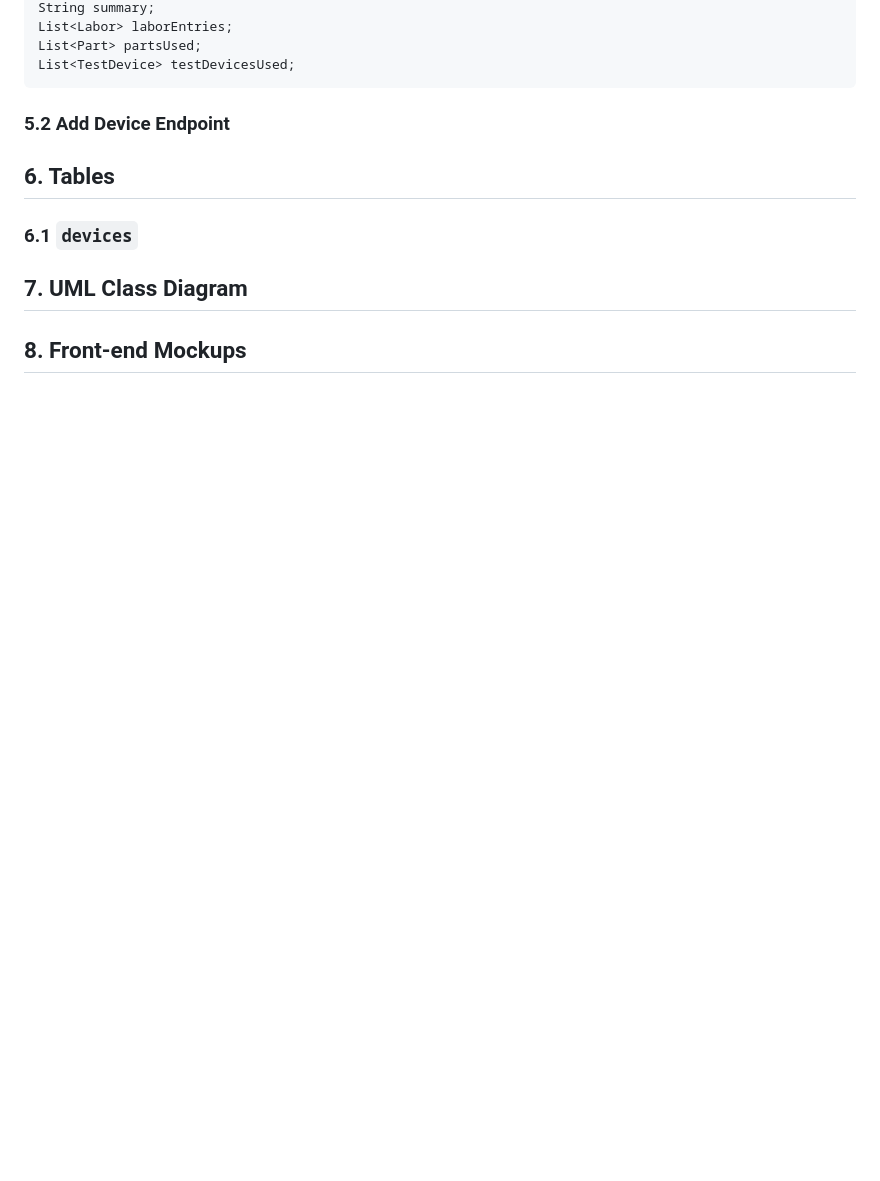
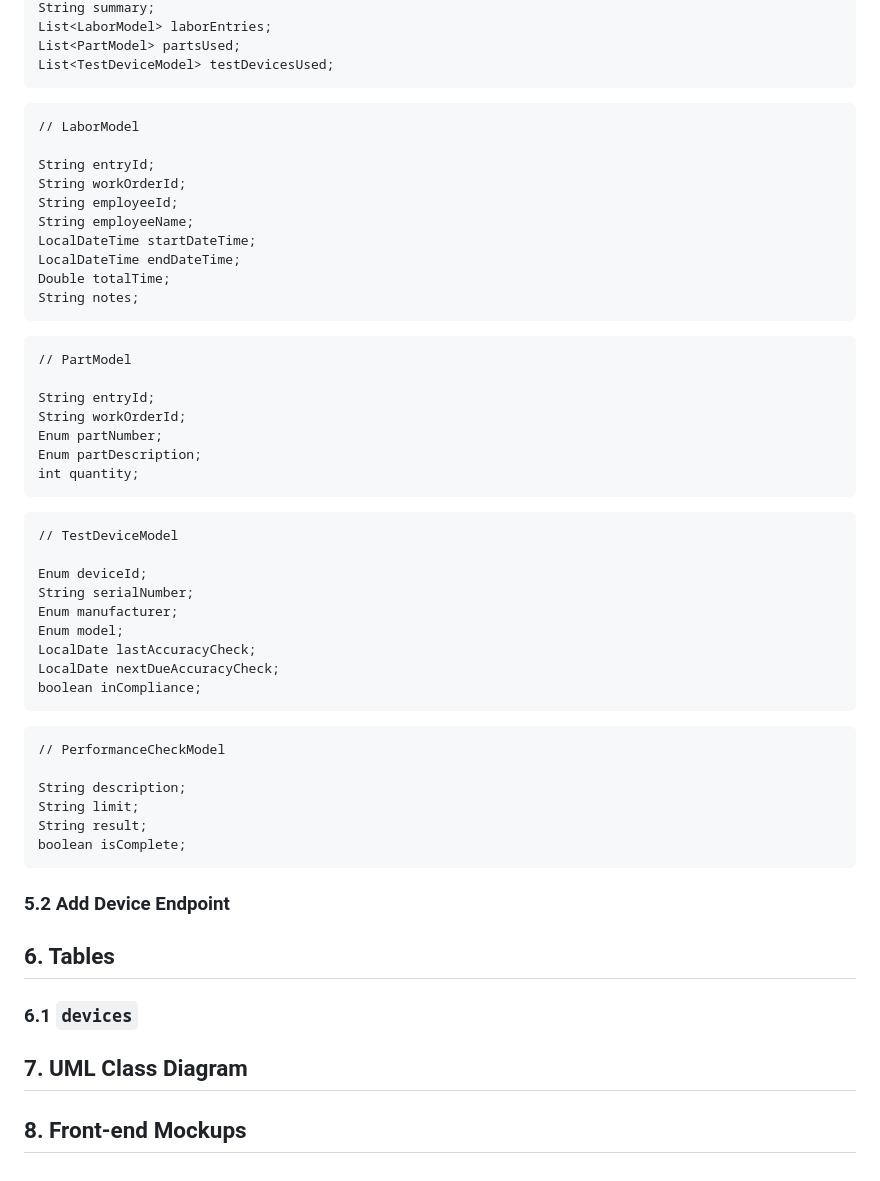
Before and after one commit to kaaron22/HTMVault, a Markdown page: resources/design-document.md, the part around one of its changes. Drawn GitHub-style; blank space fills up the shorter version.

Commit message:
design document in progress - remaining public models added, updated attribute types

````diff
--- a/resources/design-document.md
+++ b/resources/design-document.md
@@ -134,7 +134,51 @@ List<Check> checklist;
 String summary;
-List<Labor> laborEntries;
-List<Part> partsUsed;
-List<TestDevice> testDevicesUsed;
+List<LaborModel> laborEntries;
+List<PartModel> partsUsed;
+List<TestDeviceModel> testDevicesUsed;
+```
+
+```
+// LaborModel
+
+String entryId;
+String workOrderId;
+String employeeId;
+String employeeName;
+LocalDateTime startDateTime;
+LocalDateTime endDateTime;
+Double totalTime;
+String notes;
+```
+
+```
+// PartModel
+
+String entryId;
+String workOrderId;
+Enum partNumber;
+Enum partDescription;
+int quantity;
+```
+
+```
+// TestDeviceModel
+
+Enum deviceId;
+String serialNumber;
+Enum manufacturer;
+Enum model;
+LocalDate lastAccuracyCheck;
+LocalDate nextDueAccuracyCheck;
+boolean inCompliance;
+```
+
+```
+// PerformanceCheckModel
+
+String description;
+String limit;
+String result;
+boolean isComplete;
 ```
 
 ### 5.2 Add Device Endpoint
````
Also changed, not shown: other parts of resources/design-document.md (+2 -2 lines).
